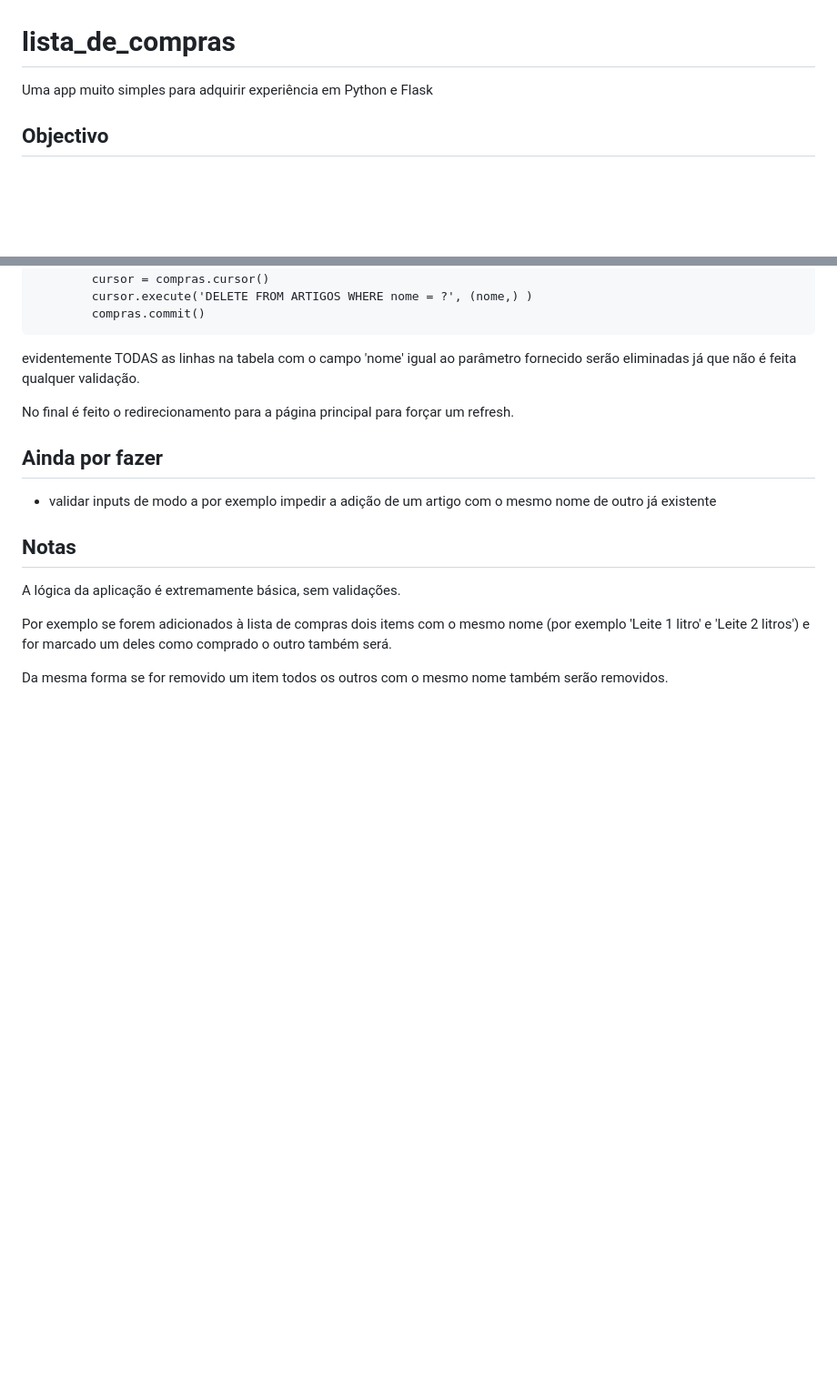
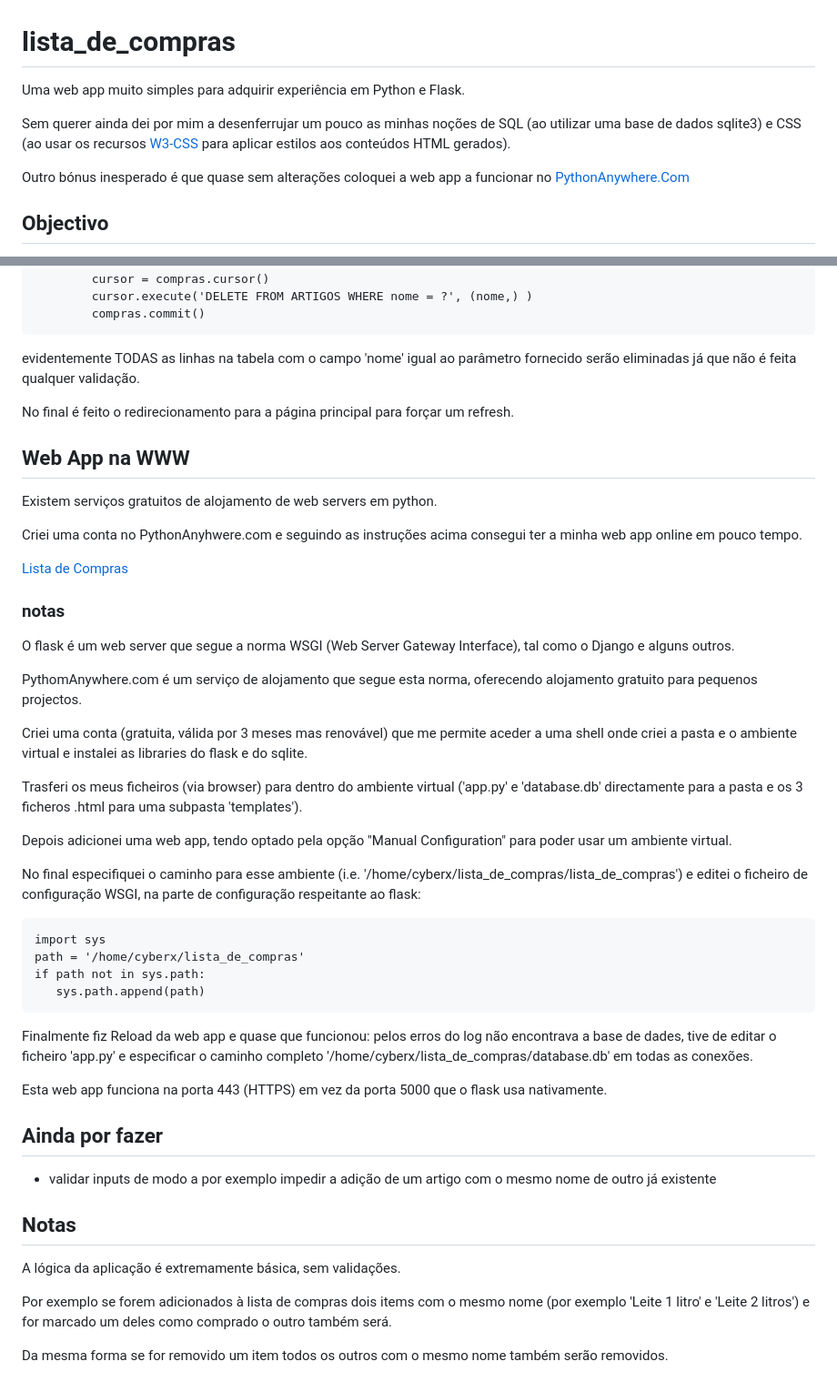
Before and after one commit to JorgePe/lista_de_compras, a Markdown page: README.md, 2 parts joined by grey strips. Shown at 91% size. Drawn GitHub-style; blank space fills up the shorter version.

Commit message:
adicionei explicação de como usar o PythonAnywhere

````diff
--- a/README.md
+++ b/README.md
@@ -1,6 +1,15 @@
 # lista_de_compras
 
-Uma app muito simples para adquirir experiência em Python e Flask
+Uma web app muito simples para adquirir experiência em Python e Flask.
+
+Sem querer ainda dei por mim a desenferrujar um pouco as minhas noções
+de SQL (ao utilizar uma base de dados sqlite3) e CSS (ao usar os
+recursos [W3-CSS](https://www.w3schools.com/w3css/default.asp) para aplicar
+estilos aos conteúdos HTML gerados).
+
+Outro bónus inesperado é que quase sem alterações coloquei a web app
+a funcionar no [PythonAnywhere.Com](https://cyberx.pythonanywhere.com/)
+
 
 ## Objectivo
 
@@ -280,6 +289,52 @@ No final é feito o redirecionamento para a página principal para forçar
 um refresh.
 
 
+## Web App na WWW
+
+Existem serviços gratuitos de alojamento de web servers em python.
+
+Criei uma conta no PythonAnyhwere.com e seguindo as instruções acima
+consegui ter a minha web app online em pouco tempo.
+
+[Lista de Compras](https://cyberx.pythonanywhere.com/)
+
+### notas
+
+O flask é um web server que segue a norma WSGI (Web Server Gateway Interface),
+tal como o Django e alguns outros.
+
+PythomAnywhere.com é um serviço de alojamento que segue esta norma, oferecendo
+alojamento gratuito para pequenos projectos.
+
+Criei uma conta (gratuita, válida por 3 meses mas renovável) que me permite
+aceder a uma shell onde criei a pasta e o ambiente virtual e instalei as
+libraries do flask e do sqlite.
+
+Trasferi os meus ficheiros (via browser) para dentro do ambiente virtual
+('app.py' e 'database.db' directamente para a pasta e os 3 ficheros .html para
+uma subpasta 'templates').
+
+Depois adicionei uma web app, tendo optado pela opção "Manual Configuration" para poder usar um ambiente virtual.
+
+No final especifiquei o caminho para esse ambiente (i.e. '/home/cyberx/lista_de_compras/lista_de_compras') e editei o ficheiro de configuração WSGI, na
+parte de configuração respeitante ao flask:
+
+```
+import sys
+path = '/home/cyberx/lista_de_compras'
+if path not in sys.path:
+   sys.path.append(path)
+```
+
+Finalmente fiz Reload da web app e quase que funcionou: pelos erros do log
+não encontrava a base de dades, tive de editar o ficheiro 'app.py' e
+especificar o caminho completo '/home/cyberx/lista_de_compras/database.db'
+em todas as conexões.
+
+Esta web app funciona na porta 443 (HTTPS) em vez da porta 5000 que o flask
+usa nativamente.
+
+
 ## Ainda por fazer
 
 - validar inputs de modo a por exemplo impedir a adição de um artigo com o mesmo
````
